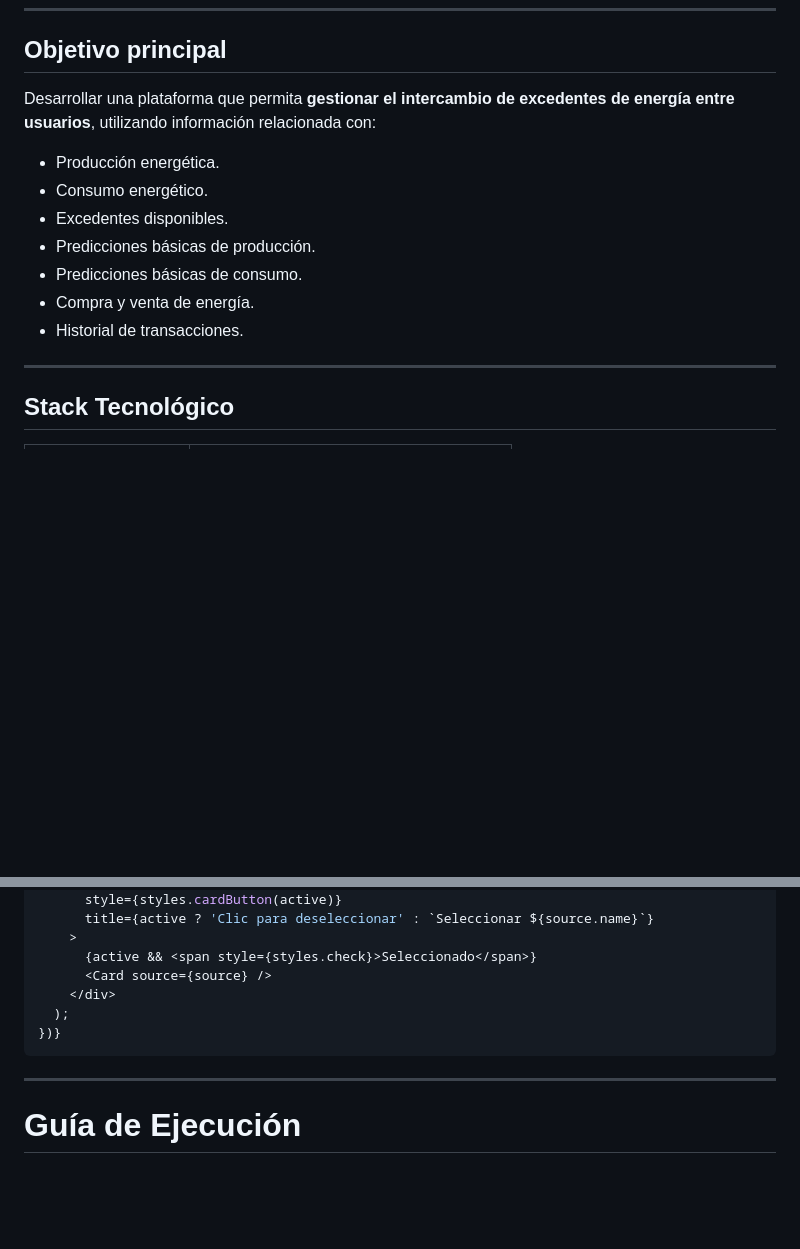
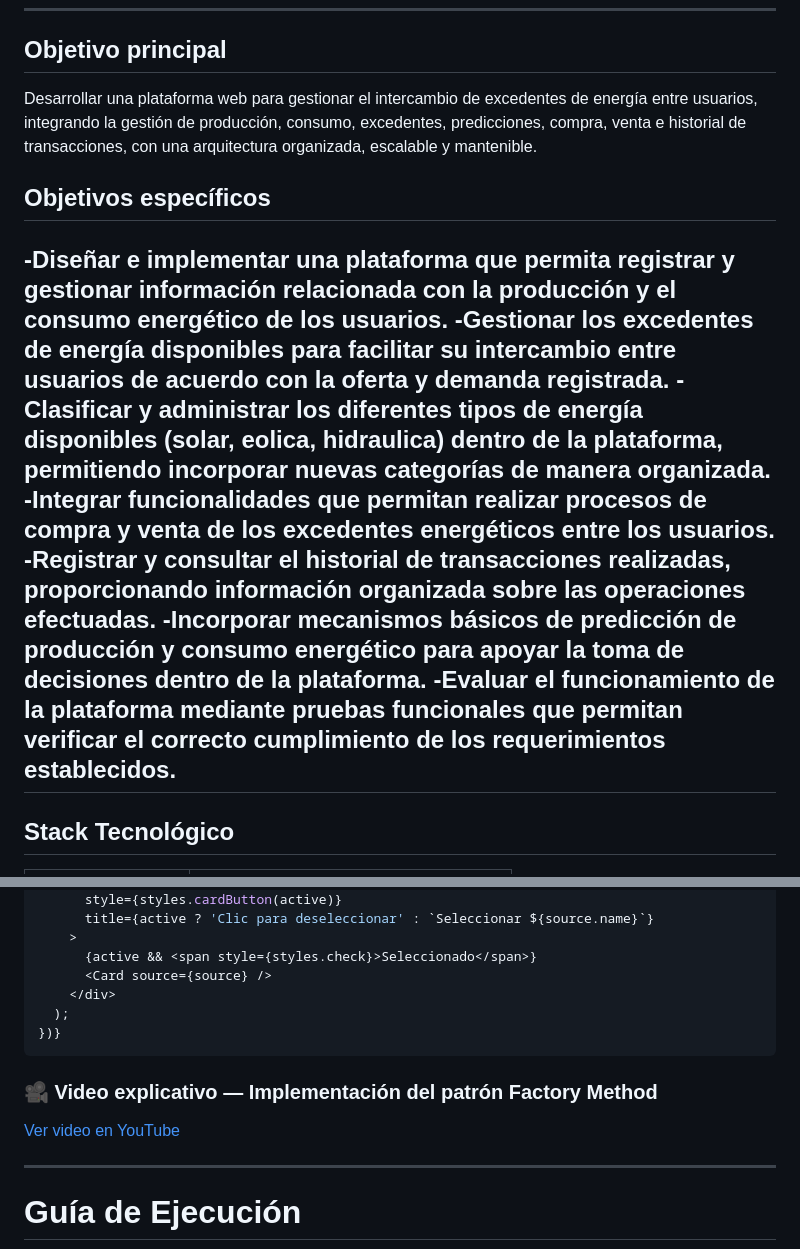
Before and after one commit to OscarF2834/Plataforma_Comercio_Energia, a Markdown page: README.md, 2 parts joined by grey strips. Drawn GitHub-style; blank space fills up the shorter version.

Commit message:
Revise objectives and add video explanation
Updated the objectives of the platform to include specific goals for managing energy production, consumption, and transactions, as well as added a section for a video explanation.

````diff
--- a/README.md
+++ b/README.md
@@ -25,16 +25,17 @@ El proyecto está planteado como un **prototipo funcional académico**. No tendr
 
 ## Objetivo principal
 
-Desarrollar una plataforma que permita **gestionar el intercambio de excedentes de energía entre usuarios**, utilizando información relacionada con:
+Desarrollar una plataforma web para gestionar el intercambio de excedentes de energía entre usuarios, integrando la gestión de producción, consumo, excedentes, predicciones, compra, venta e historial de transacciones, con una arquitectura organizada, escalable y mantenible.
 
-- Producción energética.
-- Consumo energético.
-- Excedentes disponibles.
-- Predicciones básicas de producción.
-- Predicciones básicas de consumo.
-- Compra y venta de energía.
-- Historial de transacciones.
+## Objetivos específicos
 
+-Diseñar e implementar una plataforma que permita registrar y gestionar información relacionada con la producción y el consumo energético de los usuarios.
+-Gestionar los excedentes de energía disponibles para facilitar su intercambio entre usuarios de acuerdo con la oferta y demanda registrada.
+-Clasificar y administrar los diferentes tipos de energía disponibles (solar, eolica, hidraulica) dentro de la plataforma, permitiendo incorporar nuevas categorías de manera organizada.
+-Integrar funcionalidades que permitan realizar procesos de compra y venta de los excedentes energéticos entre los usuarios.
+-Registrar y consultar el historial de transacciones realizadas, proporcionando información organizada sobre las operaciones efectuadas.
+-Incorporar mecanismos básicos de predicción de producción y consumo energético para apoyar la toma de decisiones dentro de la plataforma.
+-Evaluar el funcionamiento de la plataforma mediante pruebas funcionales que permitan verificar el correcto cumplimiento de los requerimientos establecidos.
 ---
 
 ## Stack Tecnológico
@@ -981,6 +982,10 @@ import energyCardFactory from '../patterns/factory/EnergyCardFactory';
 })}
 ```
 
+### 🎥 Video explicativo — Implementación del patrón Factory Method
+
+[Ver video en YouTube](https://youtu.be/C1rYGplK0Og)
+
 ---
 
 # Guía de Ejecución
````
